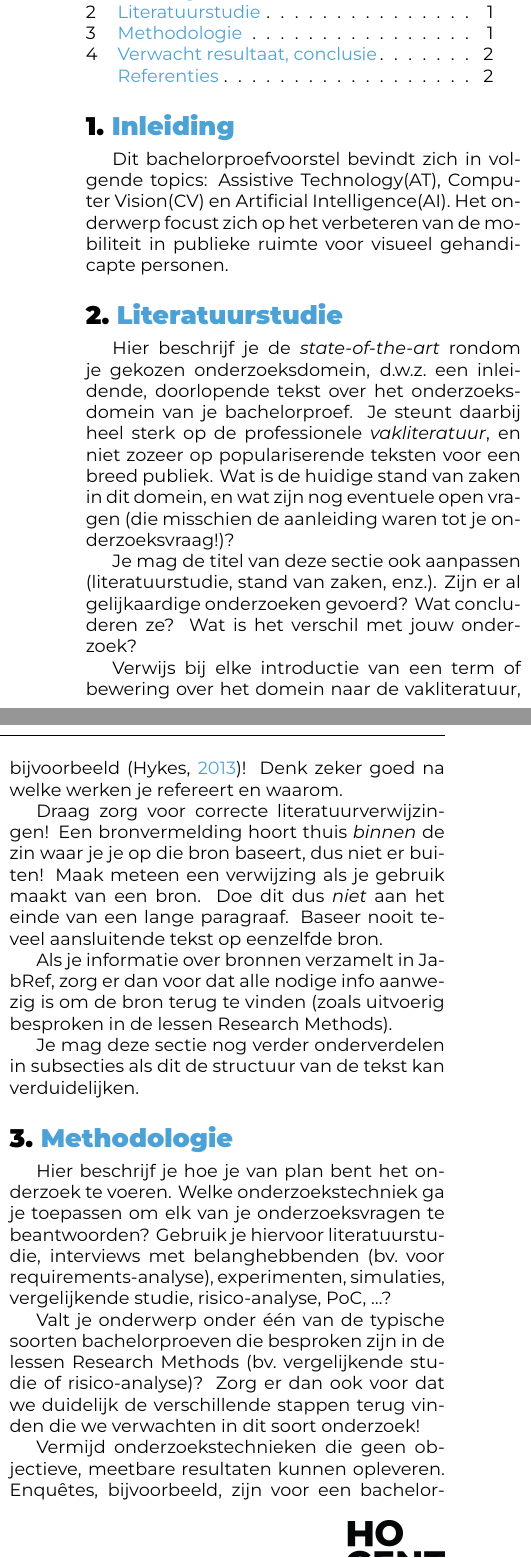
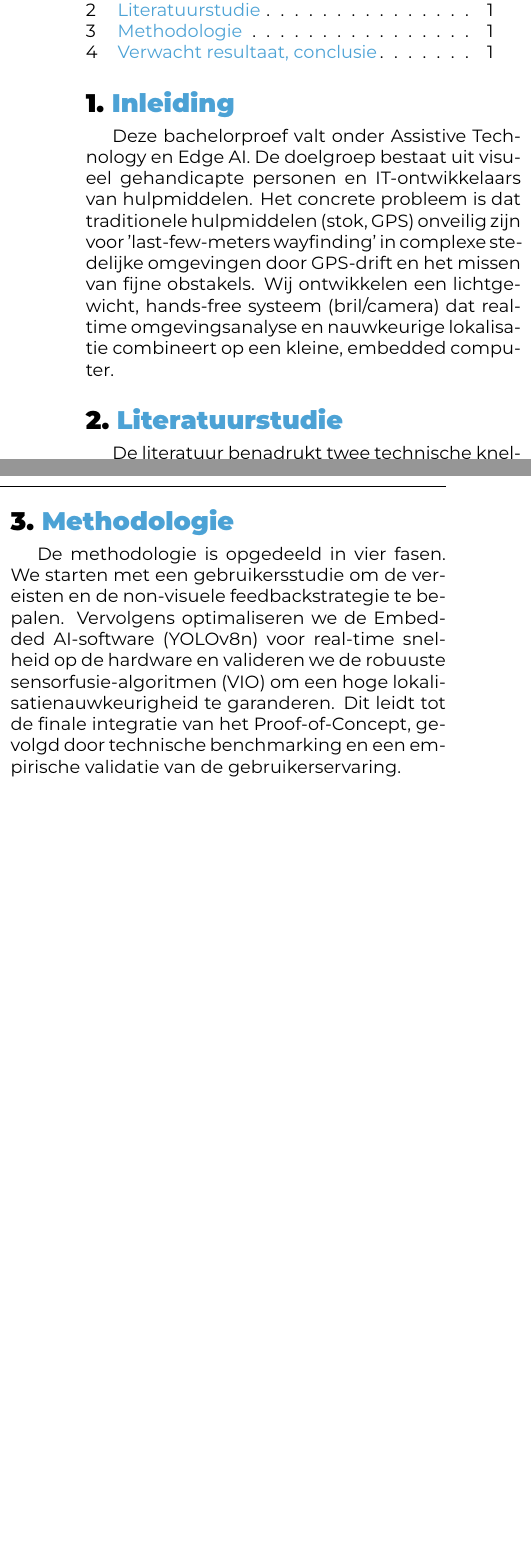
Before and after one commit to ToonVanpoucke/Bachelorproef-, a LaTeX document (latex-hogent-bachproef-main/voorstel/VanpouckeToon-BPvoorstel.tex, which reads latex-hogent-bachproef-main/voorstel/voorstel-inhoud.tex): two parts of the columns of page 1 of 2 before the commit and two parts of the columns of the page after it, joined at a grey line, cut so that both start at the same text, the shorter picture padded with empty space. Compiled offline with XeLaTeX.

Commit message:
Update voorstel-inhoud.tex

```diff
--- a/latex-hogent-bachproef-main/voorstel/voorstel-inhoud.tex
+++ b/latex-hogent-bachproef-main/voorstel/voorstel-inhoud.tex
@@ -1,36 +1,16 @@
 %---------- Inleiding ---------------------------------------------------------
-
-% TODO: Is dit voorstel gebaseerd op een paper van Research Methods die je
-% vorig jaar hebt ingediend? Heb je daarbij eventueel samengewerkt met een
-% andere student?
-% Zo ja, haal dan de tekst hieronder uit commentaar en pas aan.
-
-%\paragraph{Opmerking}
-
-% Dit voorstel is gebaseerd op het onderzoeksvoorstel dat werd geschreven in het
-% kader van het vak Research Methods dat ik (vorig/dit) academiejaar heb
-% uitgewerkt (met medesturent VOORNAAM NAAM als mede-auteur).
-%
 
 \section{Inleiding}%
 \label{sec:inleiding}
 
-Dit bachelorproefvoorstel bevindt zich in volgende topics: Assistive Technology(AT), Computer Vision(CV) en Artificial Intelligence(AI). Het onderwerp focust zich op het verbeteren van de mobiliteit in publieke ruimte voor visueel gehandicapte personen.
+Deze bachelorproef valt onder Assistive Technology en Edge AI. De doelgroep bestaat uit visueel gehandicapte personen en IT-ontwikkelaars van hulpmiddelen. Het concrete probleem is dat traditionele hulpmiddelen (stok, GPS) onveilig zijn voor 'last-few-meters wayfinding' in complexe stedelijke omgevingen door GPS-drift en het missen van fijne obstakels. Wij ontwikkelen een lichtgewicht, hands-free systeem (bril/camera) dat real-time omgevingsanalyse en nauwkeurige lokalisatie combineert op een kleine, embedded computer.
 
 %---------- Stand van zaken ---------------------------------------------------
 
 \section{Literatuurstudie}%
 \label{sec:literatuurstudie}
 
-Hier beschrijf je de \emph{state-of-the-art} rondom je gekozen onderzoeksdomein, d.w.z.\ een inleidende, doorlopende tekst over het onderzoeksdomein van je bachelorproef. Je steunt daarbij heel sterk op de professionele \emph{vakliteratuur}, en niet zozeer op populariserende teksten voor een breed publiek. Wat is de huidige stand van zaken in dit domein, en wat zijn nog eventuele open vragen (die misschien de aanleiding waren tot je onderzoeksvraag!)?
-
-Je mag de titel van deze sectie ook aanpassen (literatuurstudie, stand van zaken, enz.). Zijn er al gelijkaardige onderzoeken gevoerd? Wat concluderen ze? Wat is het verschil met jouw onderzoek?
-
-Verwijs bij elke introductie van een term of bewering over het domein naar de vakliteratuur, bijvoorbeeld~\autocite{Hykes2013}! Denk zeker goed na welke werken je refereert en waarom.
-
-Draag zorg voor correcte literatuurverwijzingen! Een bronvermelding hoort thuis \emph{binnen} de zin waar je je op die bron baseert, dus niet er buiten! Maak meteen een verwijzing als je gebruik maakt van een bron. Doe dit dus \emph{niet} aan het einde van een lange paragraaf. Baseer nooit teveel aansluitende tekst op eenzelfde bron.
-
-Als je informatie over bronnen verzamelt in JabRef, zorg er dan voor dat alle nodige info aanwezig is om de bron terug te vinden (zoals uitvoerig besproken in de lessen Research Methods).
+De literatuur benadrukt twee technische knelpunten: nauwkeurige lokalisatie en efficiënte Edge AI. Voor nauwkeurigheid in de stad is Factor Graph Optimization (FGO) robuuster dan EKF. FGO maakt ook fusie met Pedestrian Dead Reckoning (PDR) mogelijk. Voor snelheid is INT8-kwantisering via TensorRT de beste methode om het YOLOv8n-model snel genoeg te maken op de Jetson Orin Nano. Cruciaal voor de gebruiker is non-visuele feedback: haptiek is ideaal voor dringende waarschuwingen, terwijl ruimtelijke audio de omgevingslay-out overbrengt.
 
 % Voor literatuurverwijzingen zijn er twee belangrijke commando's:
 % \autocite{KEY} => (Auteur, jaartal) Gebruik dit als de naam van de auteur
@@ -39,14 +19,8 @@ Als je informatie over bronnen verzamelt in JabRef, zorg er dan voor dat alle no
 %   functie heeft in de zin (bv. ``Uit onderzoek door Doll & Hill (1954) bleek
 %   ...'')
 
-Je mag deze sectie nog verder onderverdelen in subsecties als dit de structuur van de tekst kan verduidelijken.
-
 %---------- Methodologie ------------------------------------------------------
 \section{Methodologie}%
 \label{sec:methodologie}
 
-Hier beschrijf je hoe je van plan bent het onderzoek te voeren. Welke onderzoekstechniek ga je toepassen om elk van je onderzoeksvragen te beantwoorden? Gebruik je hiervoor literatuurstudie, interviews met belanghebbenden (bv.~voor requirements-analyse), experimenten, simulaties, vergelijkende studie, risico-analyse, PoC, \ldots?
-
-Valt je onderwerp onder één van de typische soorten bachelorproeven die besproken zijn in de lessen Research Methods (bv.\ vergelijkende studie of risico-analyse)? Zorg er dan ook voor dat we duidelijk de verschillende stappen terug vinden die we verwachten in dit soort onderzoek!
-
-Vermijd onderzoekstechnieken die geen objectieve, meetbare resultaten kunnen opleveren. Enquêtes, bijvoorbeeld, zijn voor een bachelorproef informatica meestal \textbf{niet geschikt}. De antwoorden zijn eerder meningen dan feiten en in de praktijk blijkt het ook bijzonder moeilijk om voldoende respondenten te vinden. Studenten die een enquête willen voeren, hebben meestal ook geen goede definitie van de populatie, waardoor ook niet kan aangetoond worden dat eventuele resultaten representatief zijn.
+De methodologie is opgedeeld in vier fasen. We starten met een gebruikersstudie om de vereisten en de non-visuele feedbackstrategie te bepalen. Vervolgens optimaliseren we de Embedded AI-software (YOLOv8n) voor real-time snelheid op de hardware en valideren we de robuuste sensorfusie-algoritmen (VIO) om een hoge lokalisatienauwkeurigheid te garanderen. Dit leidt tot de finale integratie van het Proof-of-Concept, gevolgd door technische benchmarking en een empirische validatie van de gebruikerservaring.
@@ -61,3 +29,4 @@ Probeer ook een tijdschatting te maken. Hoe lang zal je met elke fase van je ond
 \section{Verwacht resultaat, conclusie}%
 \label{sec:verwachte_resultaten}
 
+De combinatie van geoptimaliseerde Edge AI en Factor Graph Optimization-gebaseerde VIO levert een technisch haalbaar en bruikbaar hulpmiddel op dat de onafhankelijke mobiliteit in complexe stedelijke omgevingen significant en meetbaar kan verbeteren.
```
Also changed, not shown: latex-hogent-bachproef-main/voorstel/voorstel-inhoud.tex (11 more changed lines).
